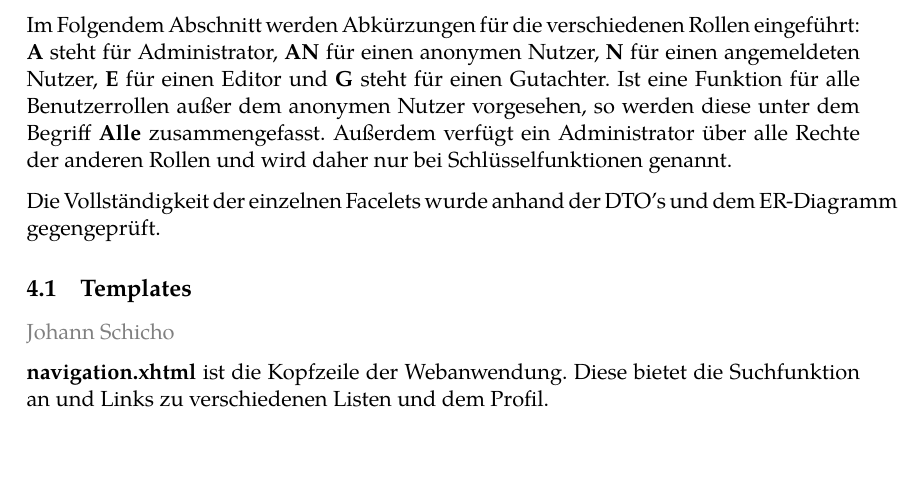
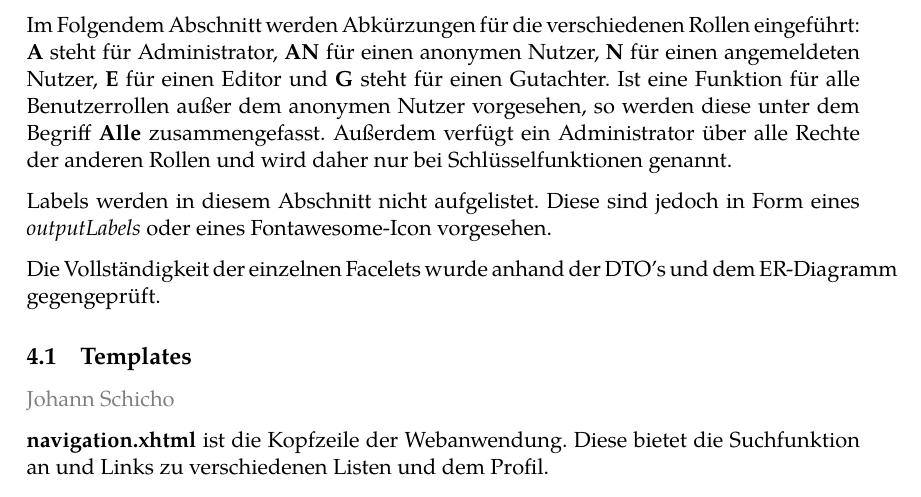
Before and after one commit to guersterst/LasEs, a LaTeX document (docs/Entwurf/Main.tex, which reads docs/Entwurf/Facelets.tex): part of page 14 of 30, cut so that both start at the same text, the shorter picture padded with empty space. Compiled offline with XeLaTeX.

Commit message:
Set convention

```diff
--- a/docs/Entwurf/Facelets.tex
+++ b/docs/Entwurf/Facelets.tex
@@ -18,6 +18,9 @@ Im Folgendem Abschnitt werden Abkürzungen für die verschiedenen Rollen eingef
 \textbf{A} steht für Administrator, \textbf{AN} für einen anonymen Nutzer, \textbf{N} für einen angemeldeten Nutzer, \textbf{E} für einen Editor und \textbf{G} steht für einen Gutachter.
 Ist eine Funktion für alle Benutzerrollen außer dem anonymen Nutzer vorgesehen, so werden diese unter dem Begriff \textbf{Alle} zusammengefasst.
 Außerdem verfügt ein Administrator über alle Rechte der anderen Rollen und wird daher nur bei Schlüsselfunktionen genannt.
+
+Labels werden in diesem Abschnitt nicht aufgelistet.
+Diese sind jedoch in Form eines \emph{outputLabels} oder eines Fontawesome-Icon vorgesehen.
 
 Die Vollständigkeit der einzelnen Facelets wurde anhand der DTO's und dem ER-Diagramm gegengeprüft.
 
```
